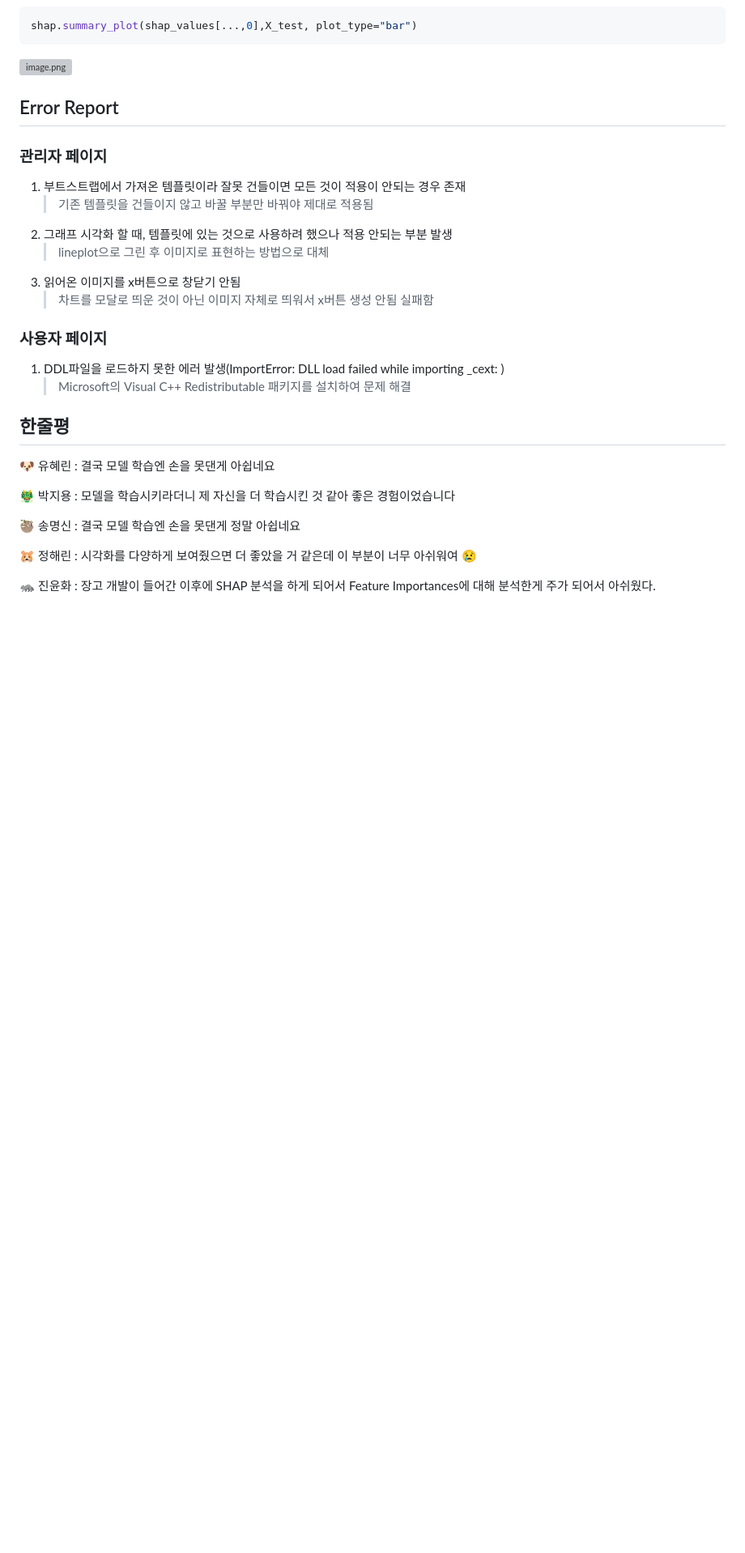
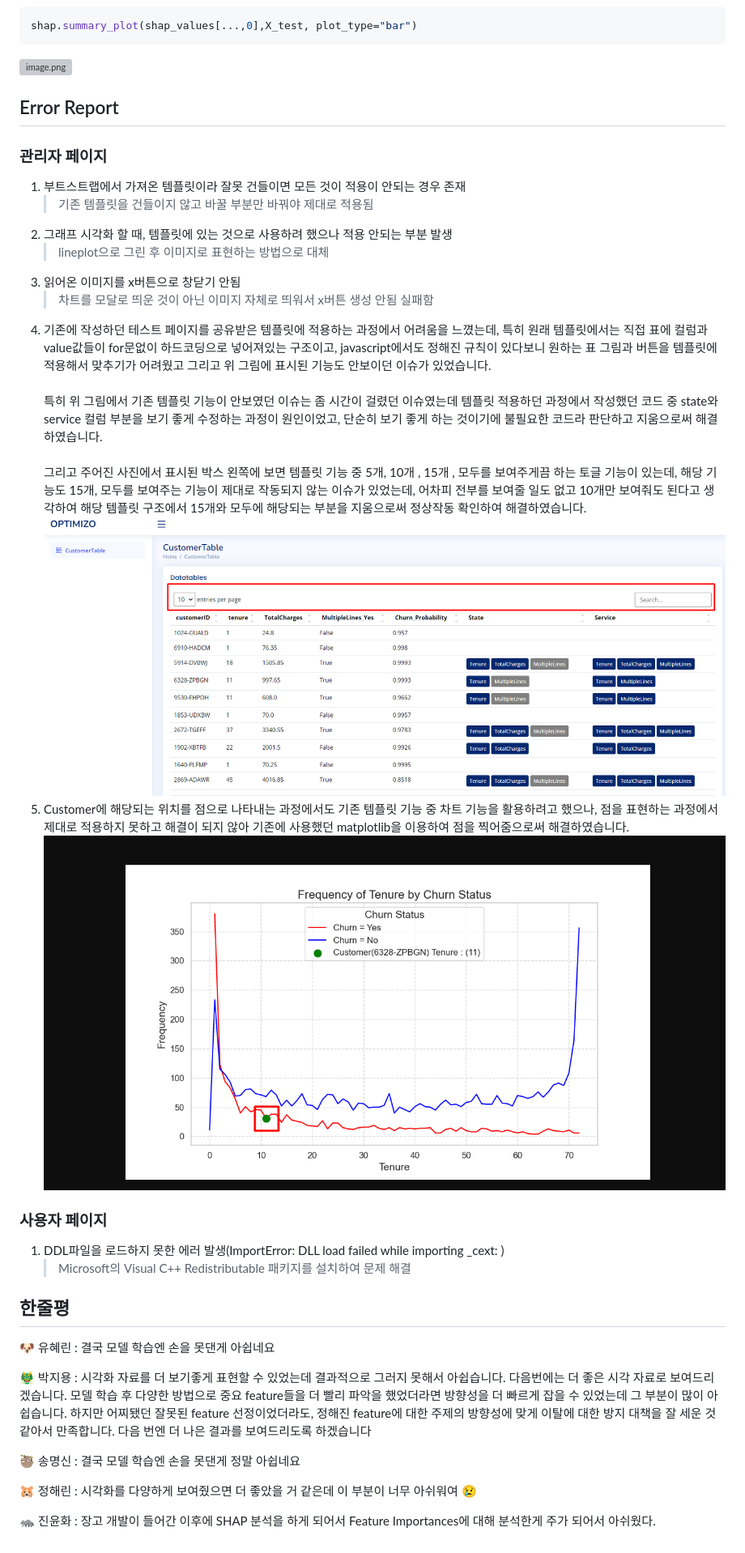
Before and after one commit to SKNETWORKS-FAMILY-AICAMP/SKN03-3rd-1Team, a Markdown page: README.md, the part around the change. Shown: that part at 81% size. Rendered like a GitHub page; pictures changed too: image-1.png (added), image-2.png (added); blank space fills up the shorter version; grey boxes are pictures that could not be loaded.

Commit message:
docs : error report

```diff
--- a/README.md
+++ b/README.md
@@ -737,6 +737,8 @@ shap.summary_plot(shap_values[...,0],X_test, plot_type="bar")
    > lineplot으로 그린 후 이미지로 표현하는 방법으로 대체
 3. 읽어온 이미지를 x버튼으로 창닫기 안됨
    > 차트를 모달로 띄운 것이 아닌 이미지 자체로 띄워서 x버튼 생성 안됨 실패함
+4. 기존에 작성하던 테스트 페이지를 공유받은 템플릿에 적용하는 과정에서 어려움을 느꼈는데, 특히 원래 템플릿에서는 직접 표에 컬럼과 value값들이 for문없이 하드코딩으로 넣어져있는 구조이고, javascript에서도 정해진 규칙이 있다보니 원하는 표 그림과 버튼을 템플릿에 적용해서 맞추기가 어려웠고 그리고 위 그림에 표시된 기능도 안보이던 이슈가 있었습니다. <br><br>특히 위 그림에서 기존 템플릿 기능이 안보였던 이슈는 좀 시간이 걸렸던 이슈였는데 템플릿 적용하던 과정에서 작성했던 코드 중 state와 service 컬럼 부분을 보기 좋게 수정하는 과정이 원인이었고, 단순히 보기 좋게 하는 것이기에 불필요한 코드라 판단하고 지움으로써 해결하였습니다. <br><br>그리고 주어진 사진에서 표시된 박스 왼쪽에 보면 템플릿 기능 중 5개, 10개 , 15개 , 모두를 보여주게끔 하는 토글 기능이 있는데, 해당 기능도 15개, 모두를 보여주는 기능이 제대로 작동되지 않는 이슈가 있었는데, 어차피 전부를 보여줄 일도 없고 10개만 보여줘도 된다고 생각하여 해당 템플릿 구조에서 15개와 모두에 해당되는 부분을 지움으로써 정상작동 확인하여 해결하였습니다. ![alt text](image-1.png)
+5. Customer에 해당되는 위치를 점으로 나타내는 과정에서도 기존 템플릿 기능 중 차트 기능을 활용하려고 했으나, 점을 표현하는 과정에서 제대로 적용하지 못하고 해결이 되지 않아 기존에 사용했던 matplotlib을 이용하여 점을 찍어줌으로써 해결하였습니다.![alt text](image-2.png)
 
 ### 사용자 페이지
 
@@ -747,7 +749,8 @@ shap.summary_plot(shap_values[...,0],X_test, plot_type="bar")
 
 🐶 유혜린 : 결국 모델 학습엔 손을 못댄게 아쉽네요
 
-🐲 박지용 : 모델을 학습시키라더니 제 자신을 더 학습시킨 것 같아 좋은 경험이었습니다
+🐲 박지용 : 시각화 자료를 더 보기좋게 표현할 수 있었는데 결과적으로 그러지 못해서 아쉽습니다. 다음번에는 더 좋은 시각 자료로 보여드리겠습니다.
+모델 학습 후 다양한 방법으로 중요 feature들을 더 빨리 파악을 했었더라면 방향성을 더 빠르게 잡을 수 있었는데 그 부분이 많이 아쉽습니다. 하지만 어찌됐던 잘못된 feature 선정이었더라도, 정해진 feature에 대한 주제의 방향성에 맞게 이탈에 대한 방지 대책을 잘 세운 것 같아서 만족합니다. 다음 번엔 더 나은 결과를 보여드리도록 하겠습니다
 
 🦥 송명신 : 결국 모델 학습엔 손을 못댄게 정말 아쉽네요
 
```
